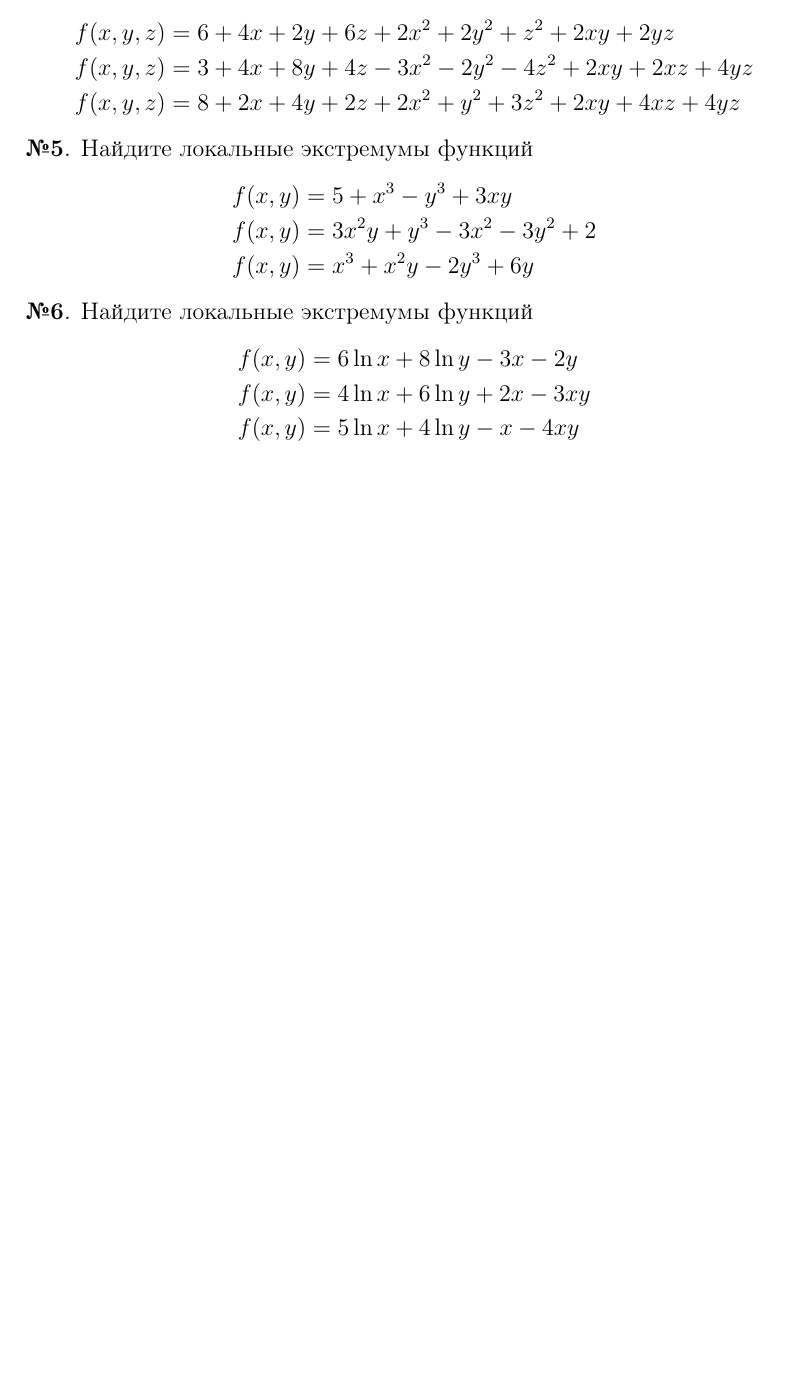
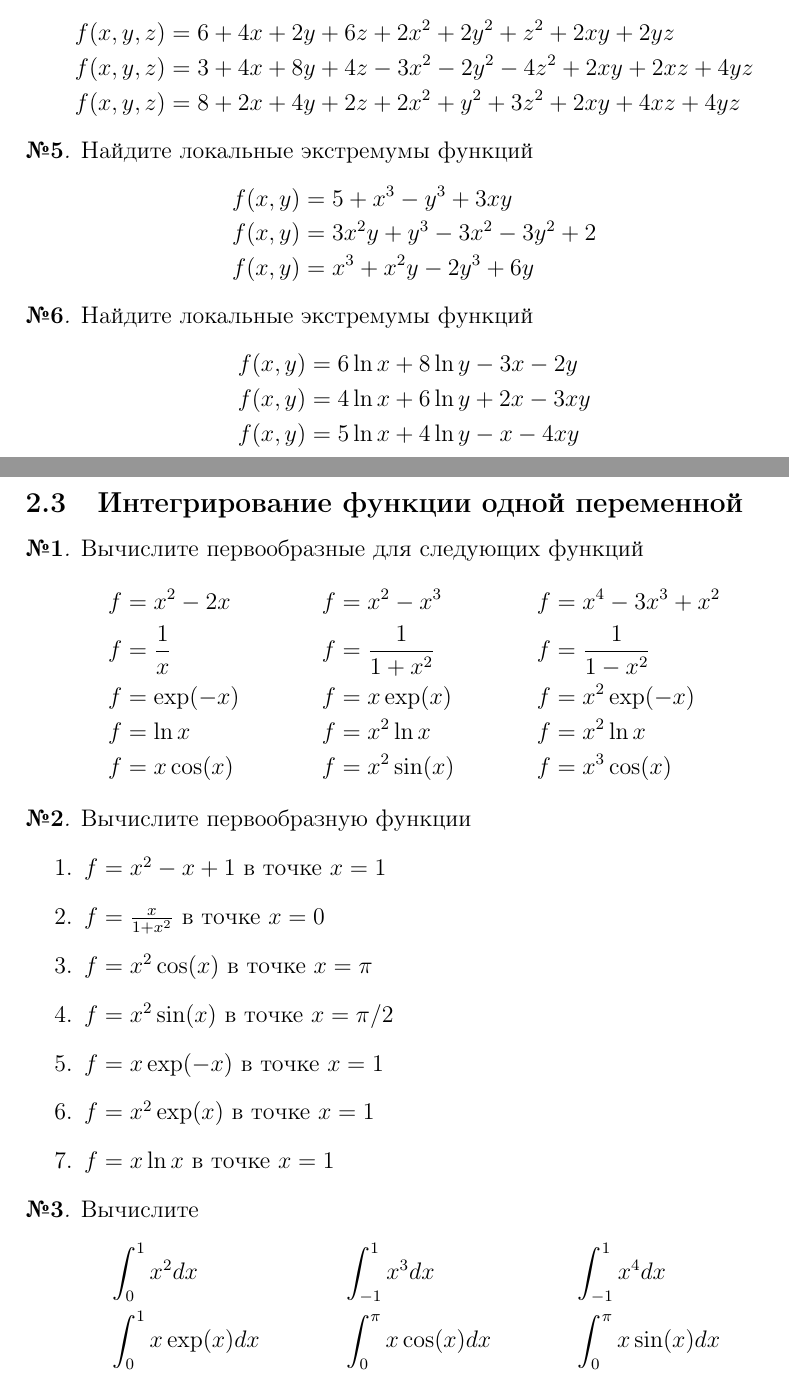
Before and after one commit to artamonoff/math-for-ds, a LaTeX problem sheet (exercises/exercises-math-for-ds.tex, which reads exercises/calculus.tex): part of page 11 of 11 before the commit and two parts of pages 11 and 12 of 12 after it, the two joined at a grey line, cut so that both start at the same text, the shorter picture padded with empty space. Compiled offline with pdfLaTeX.

Commit message:
update exercises

```diff
--- a/exercises/calculus.tex
+++ b/exercises/calculus.tex
@@ -98,3 +98,37 @@
 	f(x,y) &= 5\ln x+4\ln y-x-4xy
 \end{align*}
 \end{exercise}
+
+\subsection{Интегрирование функции одной переменной}
+
+\begin{exercise}
+Вычислите первообразные для следующих функций
+\begin{align*}
+	f&=x^2-2x & f&=x^2-x^3 & f&=x^4-3x^3+x^2\\
+	f&=\frac 1x & f&=\frac{1}{1+x^2} & f&=\frac{1}{1-x^2} \\
+	f&=\exp(-x) & f&=x\exp(x) & f&=x^2\exp(-x) \\
+	f&=\ln x & f&=x^2\ln x & f&=x^2\ln x \\
+	f&=x\cos(x) & f&=x^2\sin(x) & f&=x^3\cos(x)
+\end{align*}
+\end{exercise}
+
+\begin{exercise}
+Вычислите первообразную функции
+\begin{enumerate}
+	\item \(f=x^2-x+1\) в точке \(x=1\)
+	\item \(f=\frac{x}{1+x^2}\) в точке \(x=0\)
+	\item \(f=x^2\cos(x)\) в точке \(x=\pi\)
+	\item \(f=x^2\sin(x)\) в точке \(x=\pi/2\)
+	\item \(f=x\exp(-x)\) в точке \(x=1\)
+	\item \(f=x^2\exp(x)\) в точке \(x=1\)
+	\item \(f=x\ln x\) в точке \(x=1\)
+\end{enumerate}
+\end{exercise}
+
+\begin{exercise}
+Вычислите
+\begin{align*}
+	&\int_0^1 x^2dx & &\int_{-1}^1x^3 dx & &\int_{-1}^1x^4dx \\
+	&\int_0^1 x\exp(x)dx & &\int_0^\pi x\cos(x)dx & &\int_0^\pi x\sin(x)dx
+\end{align*}
+\end{exercise}
```
Also changed, not shown: exercises/exercises-math-for-ds.pdf.
